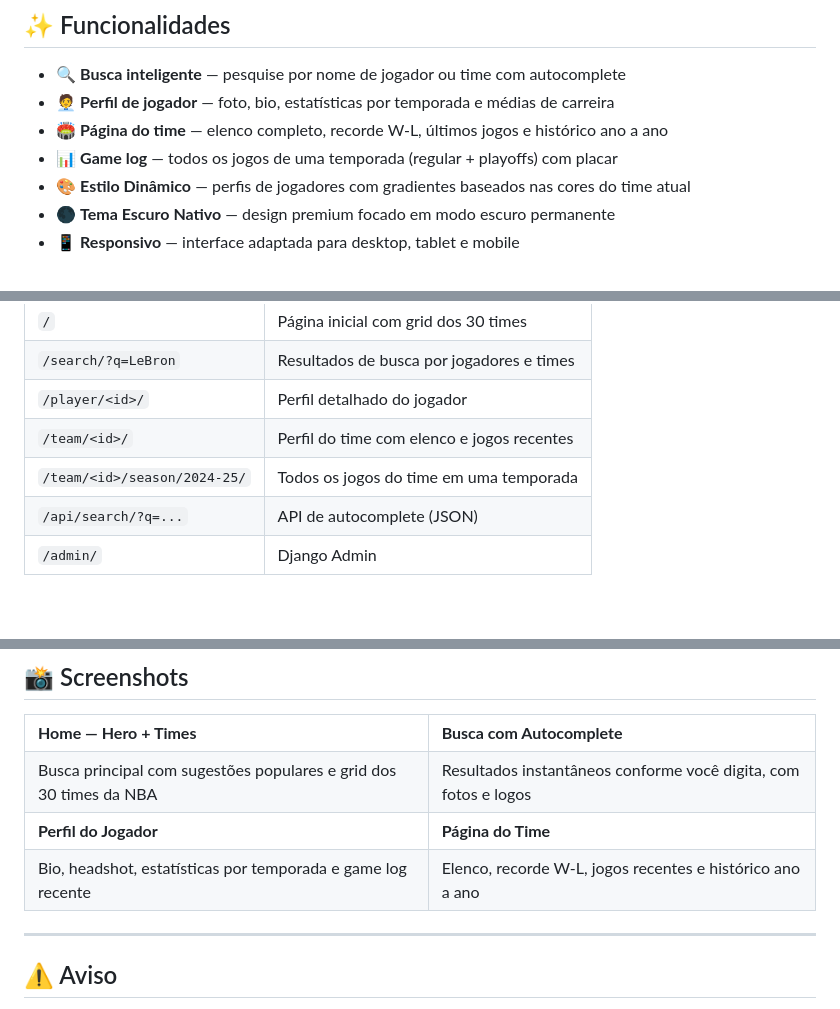
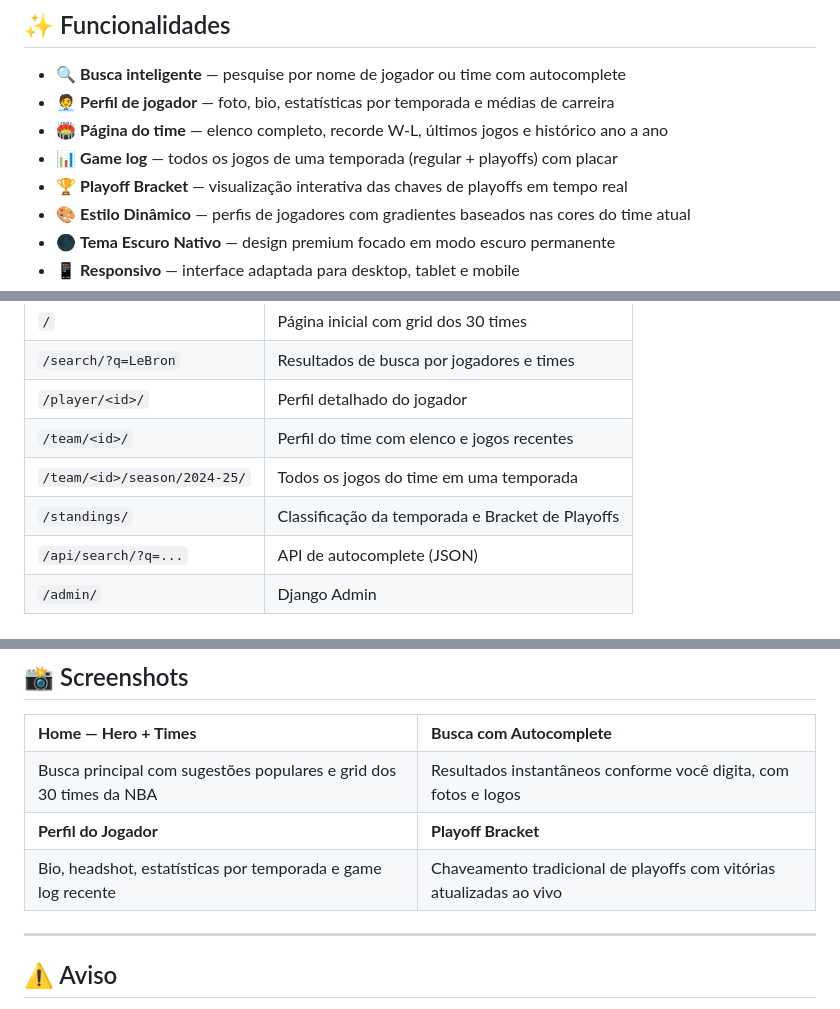
Before and after one commit to BrunoRodri/nba-app, a Markdown page: README.md, 3 parts joined by grey strips. GitHub-like rendering; blank space fills up the shorter version.

Commit message:
Atualizado codemap e readme

```diff
--- a/README.md
+++ b/README.md
@@ -27,6 +27,7 @@
 - 🧑‍💼 **Perfil de jogador** — foto, bio, estatísticas por temporada e médias de carreira
 - 🏟️ **Página do time** — elenco completo, recorde W-L, últimos jogos e histórico ano a ano
 - 📊 **Game log** — todos os jogos de uma temporada (regular + playoffs) com placar
+- 🏆 **Playoff Bracket** — visualização interativa das chaves de playoffs em tempo real
 - 🎨 **Estilo Dinâmico** — perfis de jogadores com gradientes baseados nas cores do time atual
 - 🌑 **Tema Escuro Nativo** — design premium focado em modo escuro permanente
 - 📱 **Responsivo** — interface adaptada para desktop, tablet e mobile
@@ -102,7 +103,8 @@ Acesse **http://localhost:8000** no navegador.
 | `/search/?q=LeBron`            | Resultados de busca por jogadores e times      |
 | `/player/<id>/`                 | Perfil detalhado do jogador                    |
 | `/team/<id>/`                   | Perfil do time com elenco e jogos recentes     |
-| `/team/<id>/season/2024-25/`   | Todos os jogos do time em uma temporada        |
+| `/team/<id>/season/2024-25/`    | Todos os jogos do time em uma temporada        |
+| `/standings/`                  | Classificação da temporada e Bracket de Playoffs|
 | `/api/search/?q=...`            | API de autocomplete (JSON)                     |
 | `/admin/`                       | Django Admin                                   |
 
@@ -154,11 +156,11 @@ nba/
   </tr>
   <tr>
     <td><b>Perfil do Jogador</b></td>
-    <td><b>Página do Time</b></td>
+    <td><b>Playoff Bracket</b></td>
   </tr>
   <tr>
     <td>Bio, headshot, estatísticas por temporada e game log recente</td>
-    <td>Elenco, recorde W-L, jogos recentes e histórico ano a ano</td>
+    <td>Chaveamento tradicional de playoffs com vitórias atualizadas ao vivo</td>
   </tr>
 </table>
 
```
Also changed, not shown: codebase_map.md (+4 -1 lines).
